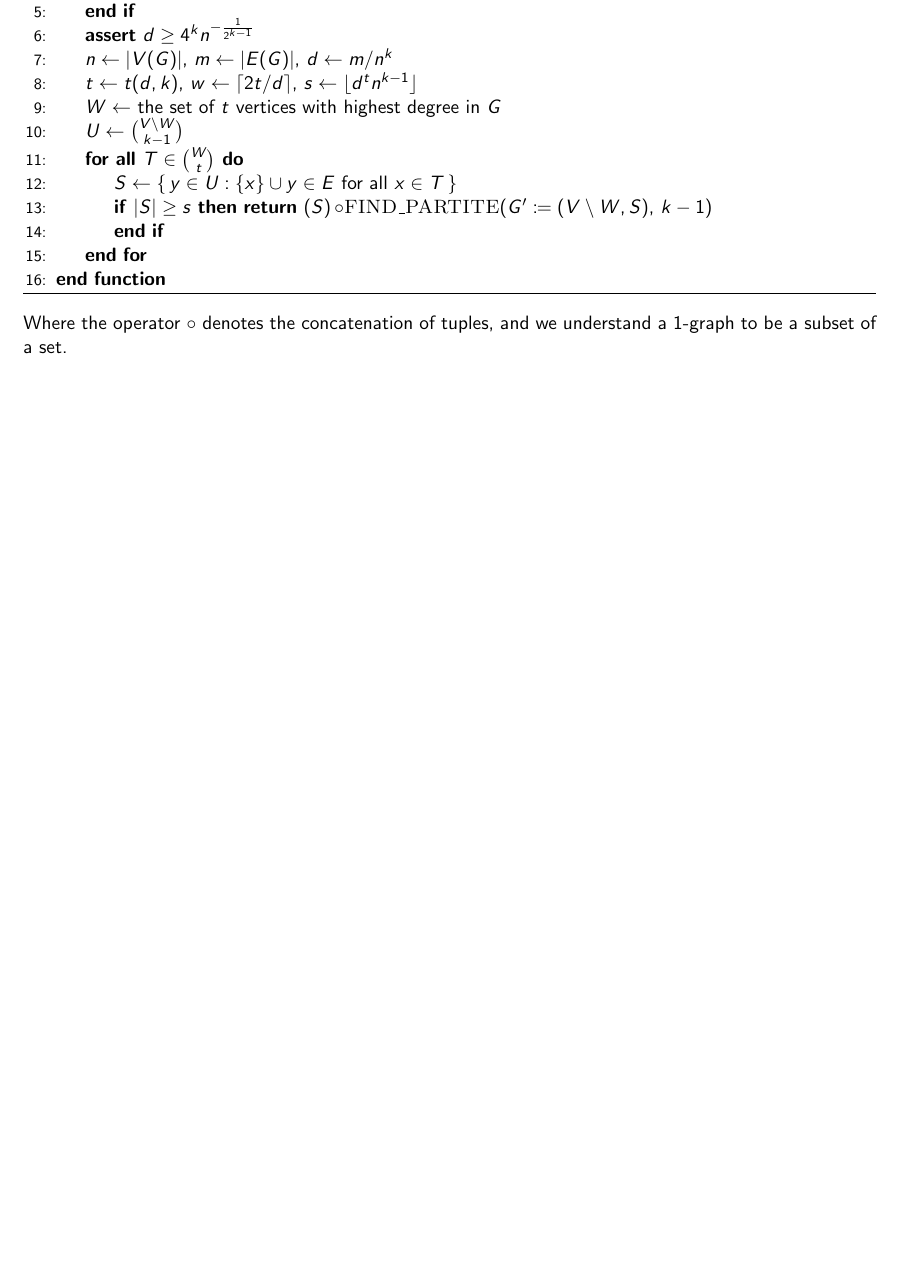
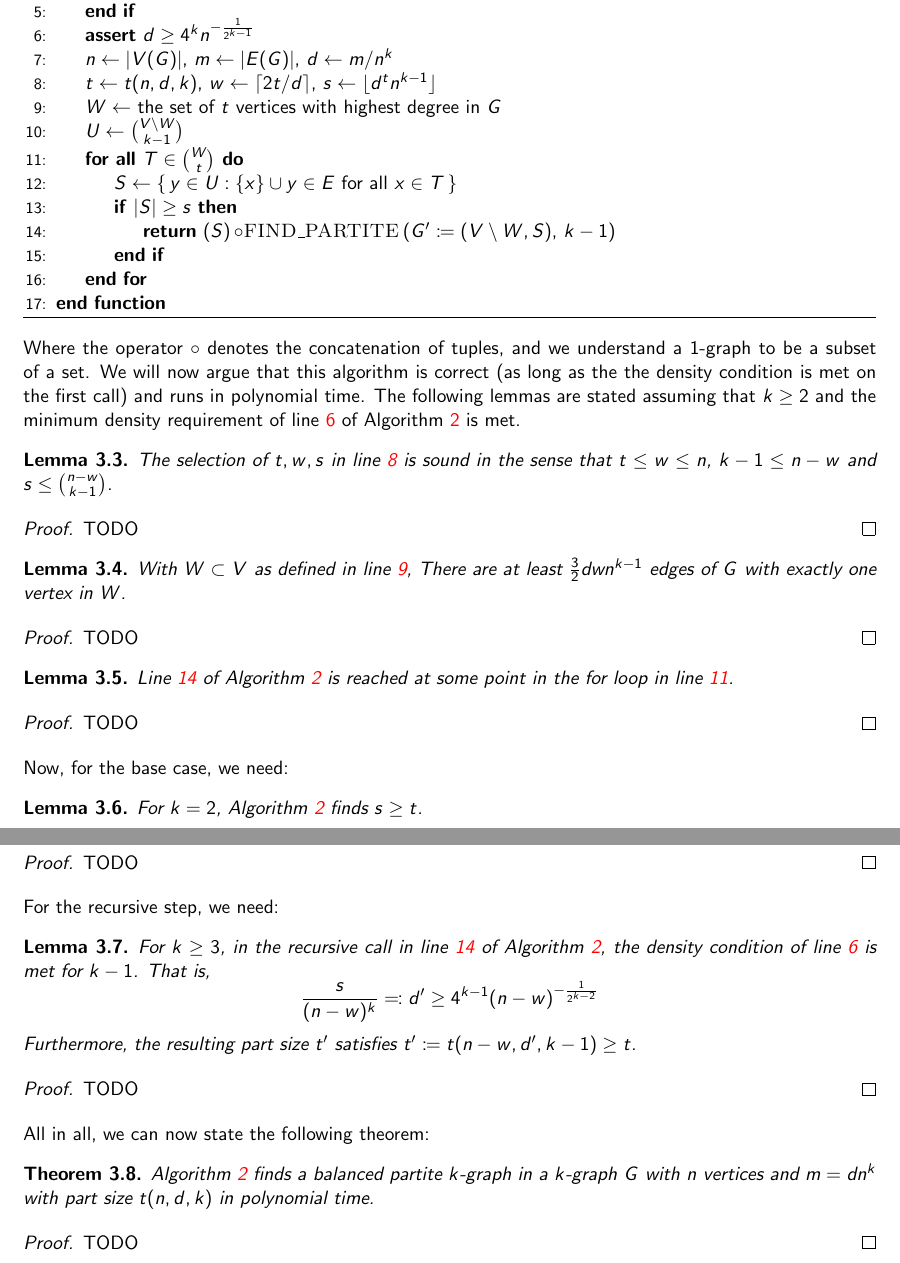
Before and after one commit to ferranEspuna/TFM, a LaTeX thesis (src/thesis.tex, which reads src/sections/algorithm.tex): part of page 11 of 12 before the commit and two parts of pages 11 and 12 of 13 after it, the two joined at a grey line, cut so that both start at the same text, the shorter picture padded with empty space. Compiled offline with pdfLaTeX.

Commit message:
structured proof of correctness of the algorithm

```diff
--- a/src/sections/algorithm.tex
+++ b/src/sections/algorithm.tex
@@ -76,16 +76,16 @@ $n$ vertices and $m = d n^k$ with part size
                 \State \Return $\{x : \{x\} \in E(G)\}$
             \EndIf
 
-            \State \textbf{assert} $d \geq 4^k n^{-\frac{1}{2^{k-1}}}$
+            \State \textbf{assert} $d \geq 4^k n^{-\frac{1}{2^{k-1}}}$ \label{line:min_density}
             \State $n \gets |V(G)|,\, m \gets |E(G)|,\, d \gets m/n^k$
-            \State $t \gets t(d, k),\, w \gets \lceil 2t/d \rceil,\, s \gets \lfloor d^t n^{k-1} \rfloor$
-            \State $W \gets$ the set of $t$ vertices with highest degree in $G$
+            \State $t \gets t(n, d, k),\, w \gets \lceil 2t/d \rceil,\, s \gets \lfloor d^t n^{k-1} \rfloor$ \label{line:tws}
+            \State $W \gets$ the set of $t$ vertices with highest degree in $G$ \label{line:W}
             \State $U \gets \binom{V\setminus W}{k-1}$
 
-            \ForAll{$T \in \binom{W}{t}$}
+            \ForAll{$T \in \binom{W}{t}$} \label{line:for}
                 \State $S \gets \{\,y \in U : \{x\} \cup y \in E \text{ for all } x \in T\,\}$
                 \If{$|S| \geq s$}
-                    \Return $(S)\, \circ $\Call{FIND\_PARTITE}{$G' \coloneqq (V \setminus W, S),\, k-1$}
+                    \State \Return $(S)\, \circ $\Call{FIND\_PARTITE\,}{$G' \coloneqq (V \setminus W, S),\, k-1$} \label{line:return}
                 \EndIf
             \EndFor
         \EndFunction
@@ -94,3 +94,67 @@ $n$ vertices and $m = d n^k$ with part size
 
 Where the operator $\circ$ denotes the concatenation of tuples, and we
 understand a $1$-graph to be a subset of a set.
+We will now argue that this algorithm is correct (as long as the the density condition is met on the first call)
+and runs in polynomial time.
+The following lemmas are stated assuming that $k \geq 2$ and
+the minimum density requirement of line~\ref{line:min_density} of Algorithm~\ref{alg:kpartite} is met.
+
+\begin{lemma}
+    The selection of $t, w, s$ in line~\ref{line:tws} is sound in the sense that
+    $t  \leq w \leq n$, $k - 1 \leq n - w$ and $s \leq \binom{n - w}{k - 1}$.
+    \begin{proof}
+        TODO % TODO
+    \end{proof}
+\end{lemma}
+
+\begin{lemma}
+    With $W  \subset V$ as defined in line~\ref{line:W},
+    There are at least $\frac{3}{2}dwn^{k-1}$ edges of $G$ with exactly one vertex in $W$.
+    \begin{proof}
+        TODO % TODO
+    \end{proof}
+\end{lemma}
+
+\begin{lemma}
+    Line~\ref{line:return} of Algorithm~\ref{alg:kpartite} is reached at some point in the for
+    loop in line~\ref{line:for}.
+    \begin{proof}
+        TODO % TODO
+    \end{proof}
+\end{lemma}
+
+Now, for the base case, we need:
+
+\begin{lemma}
+    For $k=2$, Algorithm~\ref{alg:kpartite} finds $s \geq t$.
+    \begin{proof}
+        TODO % TODO
+    \end{proof}
+\end{lemma}
+
+For the recursive step, we need:
+
+\begin{lemma}
+    For $k \geq 3$, in the recursive call in line~\ref{line:return} of Algorithm~\ref{alg:kpartite},
+    the density condition of line~\ref{line:min_density} is met for $k-1$.
+    That is,
+    \[
+        \frac{s}{(n-w)^k} \eqqcolon d'  \geq 4^{k-1} (n-w)^{-\frac{1}{2^{k-2}}}
+    \]
+    Furthermore,
+    the resulting part size $t'$ satisfies $t' \coloneqq t(n - w, d', k - 1) \geq t$.
+    \begin{proof}
+        TODO % TODO
+    \end{proof}
+
+\end{lemma}
+
+All in all, we can now state the following theorem:
+
+\begin{theorem}
+    Algorithm~\ref{alg:kpartite} finds a balanced partite $k$-graph in a $k$-graph $G$ with
+    $n$ vertices and $m = d n^k$ with part size $t(n, d, k)$ in polynomial time.
+    \begin{proof}
+        TODO % TODO
+    \end{proof}
+\end{theorem}
```
Also changed, not shown: out/thesis.pdf, src/sections/algorithm.tex (6 more changed lines).
